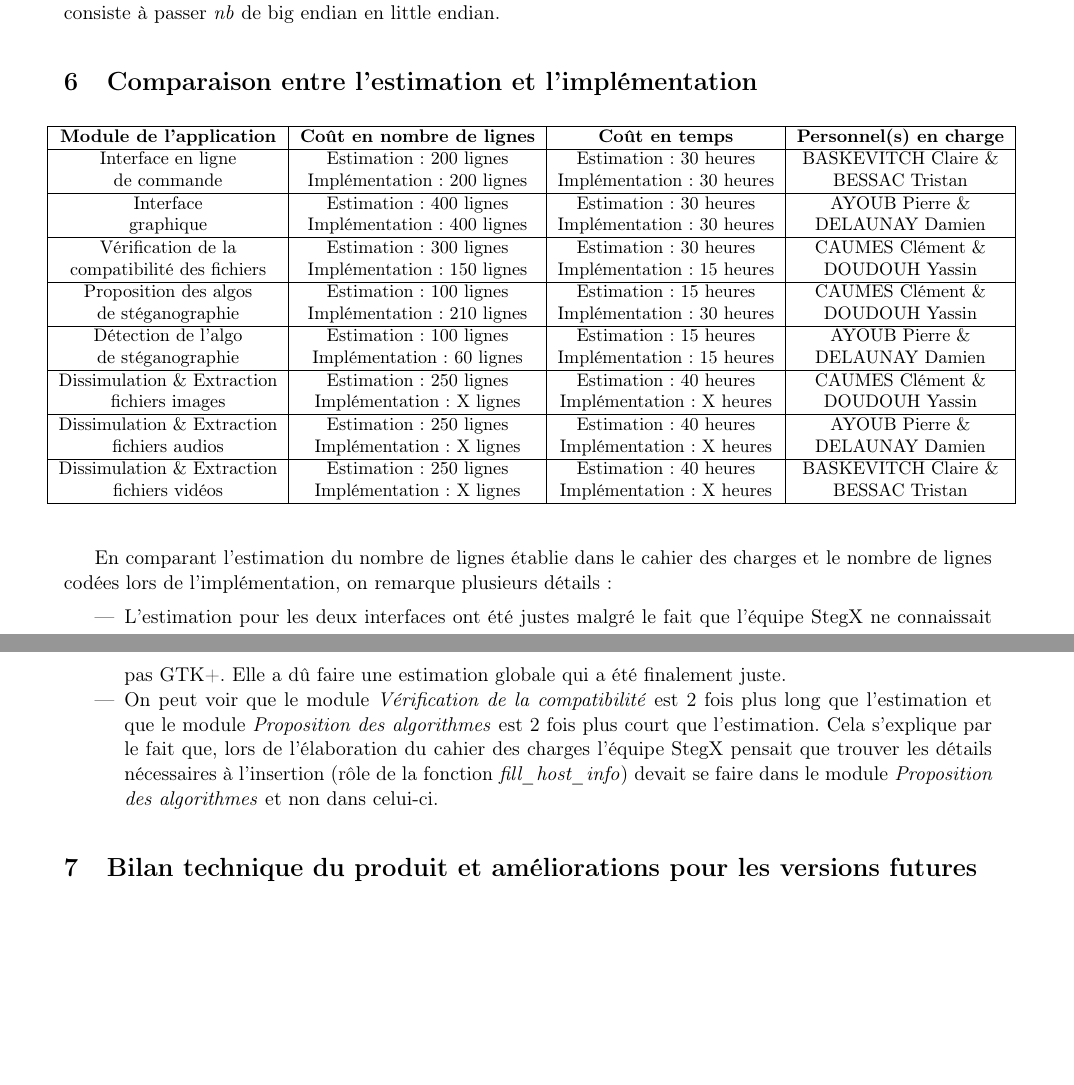
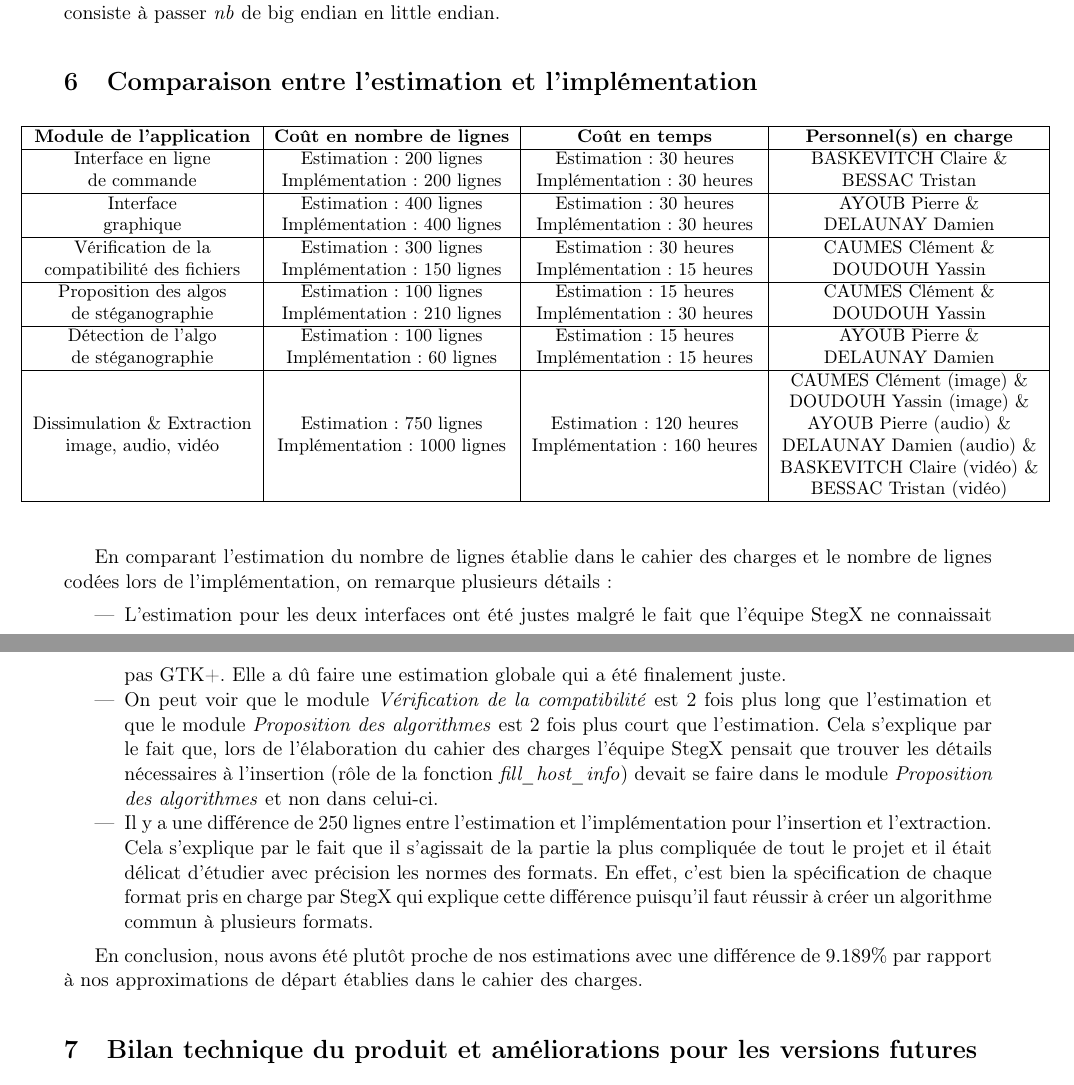
Before and after one commit to Heisenberk/StegX, a LaTeX document (report/4.CompteRendu/compteRendu.tex): two parts of pages 11 and 12 of 12 before the commit and two parts of pages 11 and 12 of 13 after it, joined at a grey line, cut so that both start at the same text, the shorter picture padded with empty space. Compiled offline with pdfLaTeX.

Commit message:
Finition compte rendu et manuel

```diff
--- a/report/4.CompteRendu/compteRendu.tex
+++ b/report/4.CompteRendu/compteRendu.tex
@@ -586,7 +586,7 @@ little endian.
 \section{Comparaison entre l'estimation et l'implémentation}
 
 \small
-\hspace{-1cm}
+\hspace{-1.5cm}
 \begin{tabular}{|c|c|c|c|}
   \hline
   \textbf{Module de l'application} & \textbf{Coût en nombre de lignes} & \textbf{Coût en temps} & \textbf{Personnel(s) en charge} \\
@@ -606,14 +606,12 @@ little endian.
     Détection de l'algo & Estimation : 100 lignes & Estimation : 15 heures & AYOUB Pierre \& \\
    de stéganographie & Implémentation : 60 lignes & Implémentation : 15 heures & DELAUNAY Damien \\
   \hline
-  Dissimulation \& Extraction & Estimation : 250 lignes & Estimation : 40 heures & CAUMES Clément \& \\
-   fichiers images & Implémentation : X lignes & Implémentation : X heures & DOUDOUH Yassin \\
-  \hline
-  Dissimulation \& Extraction & Estimation : 250 lignes & Estimation : 40 heures & AYOUB Pierre \& \\
-   fichiers audios & Implémentation : X lignes & Implémentation : X heures & DELAUNAY Damien \\
-     \hline
-  Dissimulation \& Extraction & Estimation : 250 lignes & Estimation : 40 heures & BASKEVITCH Claire \& \\
-   fichiers vidéos & Implémentation : X lignes & Implémentation : X heures & BESSAC Tristan \\
+   & & & CAUMES Clément (image) \& \\
+   & & &  DOUDOUH Yassin (image) \& \\
+   Dissimulation \& Extraction & Estimation : 750 lignes & Estimation : 120 heures  & AYOUB Pierre (audio) \& \\
+   image, audio, vidéo & Implémentation : 1000 lignes & Implémentation : 160 heures & DELAUNAY Damien (audio) \& \\
+   & & & BASKEVITCH Claire (vidéo) \& \\
+   & & & BESSAC Tristan (vidéo) \\
   \hline
 \end{tabular}
 \normalsize
@@ -634,7 +632,17 @@ par le fait que, lors de l'élaboration du cahier des charges l'équipe StegX
 pensait que trouver les détails nécessaires à l'insertion (rôle de la fonction
 \textit{fill\_host\_info}) devait se faire dans le module \textit{Proposition
 des algorithmes} et non dans celui-ci.
+\item Il y a une différence de 250 lignes entre l'estimation et l'implémentation
+pour l'insertion et l'extraction. Cela s'explique par le fait que il s'agissait
+de la partie la plus compliquée de tout le projet et il était délicat d'étudier
+avec précision les normes des formats. En effet, c'est bien la spécification de
+chaque format pris en charge par StegX qui explique cette différence puisqu'il
+faut réussir à créer un algorithme commun à plusieurs formats.
 \end{itemize}
+
+En conclusion, nous avons été plutôt proche de nos estimations avec une
+différence de $9.189\%$ par rapport à nos approximations de départ établies
+dans le cahier des charges.
 
 \section{Bilan technique du produit et améliorations pour les versions futures}
 
```
Also changed, not shown: report/5.Manuel/manuel.tex (+3 -2 lines).
